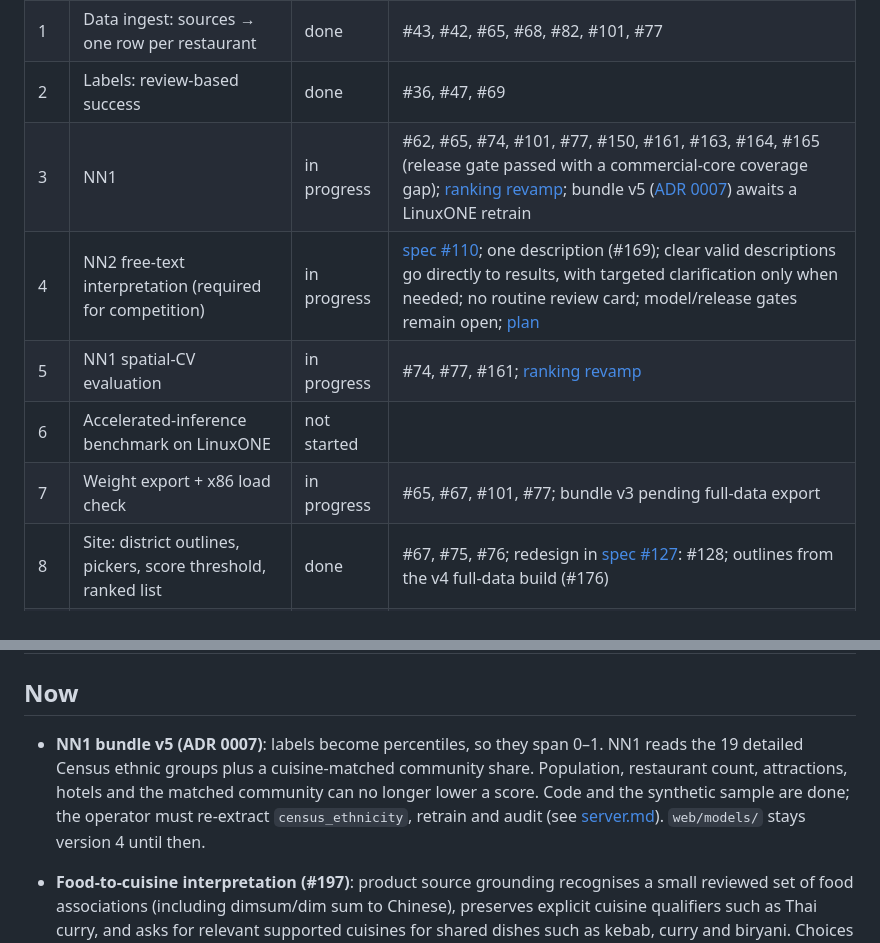
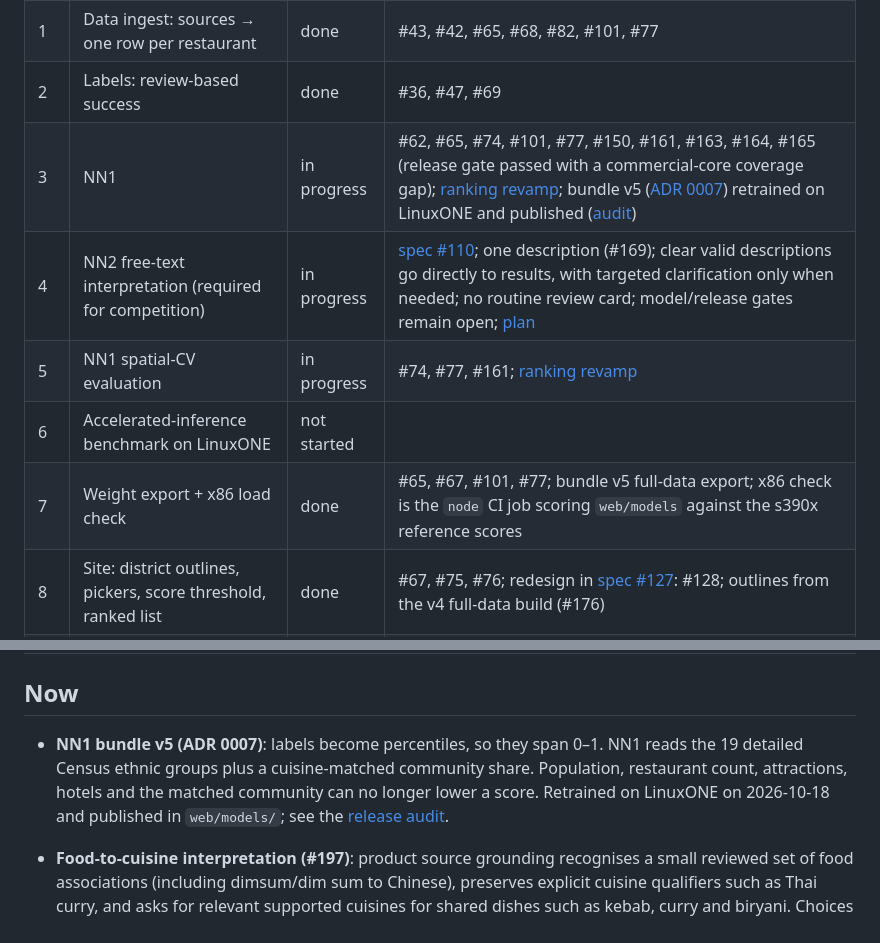
Before and after one commit to AdrielAu/PlotLuck, a Markdown page: docs/competition/PROGRESS.md, 2 parts joined by grey strips. Drawn GitHub-style.

```diff
--- a/docs/competition/PROGRESS.md
+++ b/docs/competition/PROGRESS.md
@@ -15,11 +15,11 @@ Where the build stands right now. Tasks live in [GitHub Issues](https://github.c
 | 0 | Repo, workflow and server setup | done | #3, #19 |
 | 1 | Data ingest: sources → one row per restaurant | done | #43, #42, #65, #68, #82, #101, #77 |
 | 2 | Labels: review-based success | done | #36, #47, #69 |
-| 3 | NN1 | in progress | #62, #65, #74, #101, #77, #150, #161, #163, #164, #165 (release gate passed with a commercial-core coverage gap); [ranking revamp](RANKING.md); bundle v5 ([ADR 0007](../adr/0007-percentile-label-detailed-ethnicity-and-footfall-constraints.md)) awaits a LinuxONE retrain |
+| 3 | NN1 | in progress | #62, #65, #74, #101, #77, #150, #161, #163, #164, #165 (release gate passed with a commercial-core coverage gap); [ranking revamp](RANKING.md); bundle v5 ([ADR 0007](../adr/0007-percentile-label-detailed-ethnicity-and-footfall-constraints.md)) retrained on LinuxONE and published ([audit](RANKING.md#release-audit-of-bundle-version-5)) |
 | 4 | NN2 free-text interpretation (required for competition) | in progress | [spec #110](https://github.com/AdrielAu/PlotLuck/issues/110); one description (#169); clear valid descriptions go directly to results, with targeted clarification only when needed; no routine review card; model/release gates remain open; [plan](../plans/nn2-integration.md) |
 | 5 | NN1 spatial-CV evaluation | in progress | #74, #77, #161; [ranking revamp](RANKING.md) |
 | 6 | Accelerated-inference benchmark on LinuxONE | not started | |
-| 7 | Weight export + x86 load check | in progress | #65, #67, #101, #77; bundle v3 pending full-data export |
+| 7 | Weight export + x86 load check | done | #65, #67, #101, #77; bundle v5 full-data export; x86 check is the `node` CI job scoring `web/models` against the s390x reference scores |
 | 8 | Site: district outlines, pickers, score threshold, ranked list | done | #67, #75, #76; redesign in [spec #127](https://github.com/AdrielAu/PlotLuck/issues/127): #128; outlines from the v4 full-data build (#176) |
 | 9 | Evidence screenshots (see [CHECKLIST.md](../evidence/CHECKLIST.md)) | in progress | |
 | 10 | Video | in progress | #192 |
@@ -27,7 +27,7 @@ Where the build stands right now. Tasks live in [GitHub Issues](https://github.c
 
 ## Now
 
-- **NN1 bundle v5 (ADR 0007)**: labels become percentiles, so they span 0–1. NN1 reads the 19 detailed Census ethnic groups plus a cuisine-matched community share. Population, restaurant count, attractions, hotels and the matched community can no longer lower a score. Code and the synthetic sample are done; the operator must re-extract `census_ethnicity`, retrain and audit (see [server.md](../server.md)). `web/models/` stays version 4 until then.
+- **NN1 bundle v5 (ADR 0007)**: labels become percentiles, so they span 0–1. NN1 reads the 19 detailed Census ethnic groups plus a cuisine-matched community share. Population, restaurant count, attractions, hotels and the matched community can no longer lower a score. Retrained on LinuxONE on 2026-10-18 and published in `web/models/`; see the [release audit](RANKING.md#release-audit-of-bundle-version-5).
 - **Food-to-cuisine interpretation (#197)**: product source grounding recognises a small reviewed set of food associations (including dimsum/dim sum to Chinese), preserves explicit cuisine qualifiers such as Thai curry, and asks for relevant supported cuisines for shared dishes such as kebab, curry and biryani. Choices pass through the worker to the existing cuisine question. Negated cues do not silently select a cuisine. This extends interpretation rather than retraining NN1 or establishing NN2 quality gates; the historical five-field proof stays strict.
 
 - **Latest NN2 interface amendment**: one description replaces the routine six-question flow and results pickers. All six inputs must be accounted for before scoring: area/range, cuisine, menu prices, rent, restaurant type and other requirements. An omitted or unresolved place requires a city choice or a clearer area description; England-wide scope must be explicit. Missing/defaulted or invalid inputs prompt Erica's original questions, including after failed inference; complete descriptions go directly to results. The product extends the focused candidate with literal requirements and per-field recovery; historical five-field proof results do not establish this path's quality. Download starts on submission with cancellation. All quality/release gates remain open.
```
Also changed, not shown: docs/competition/RANKING.md (+36 -0 lines), docs/evidence/05-train-nn1.png, 1 other file.
